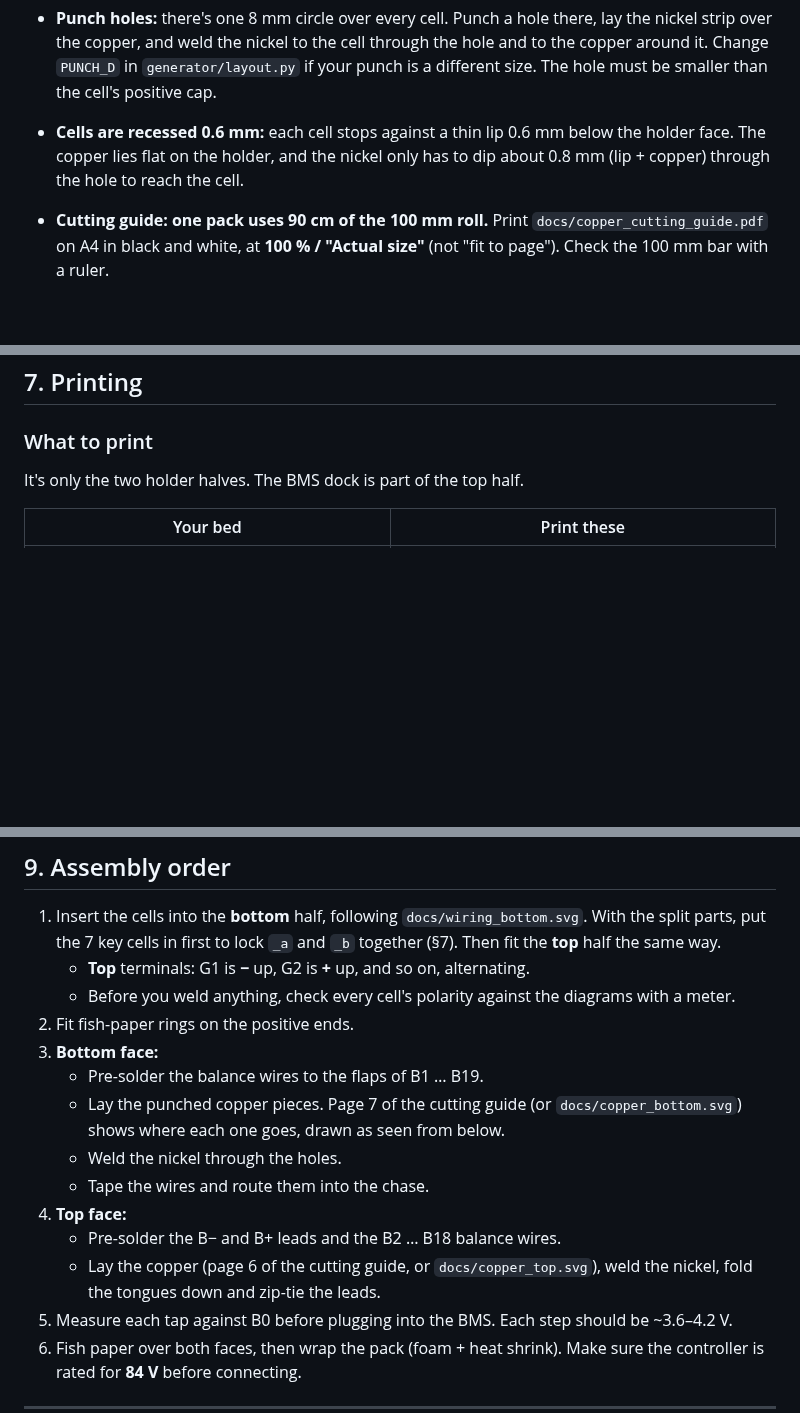
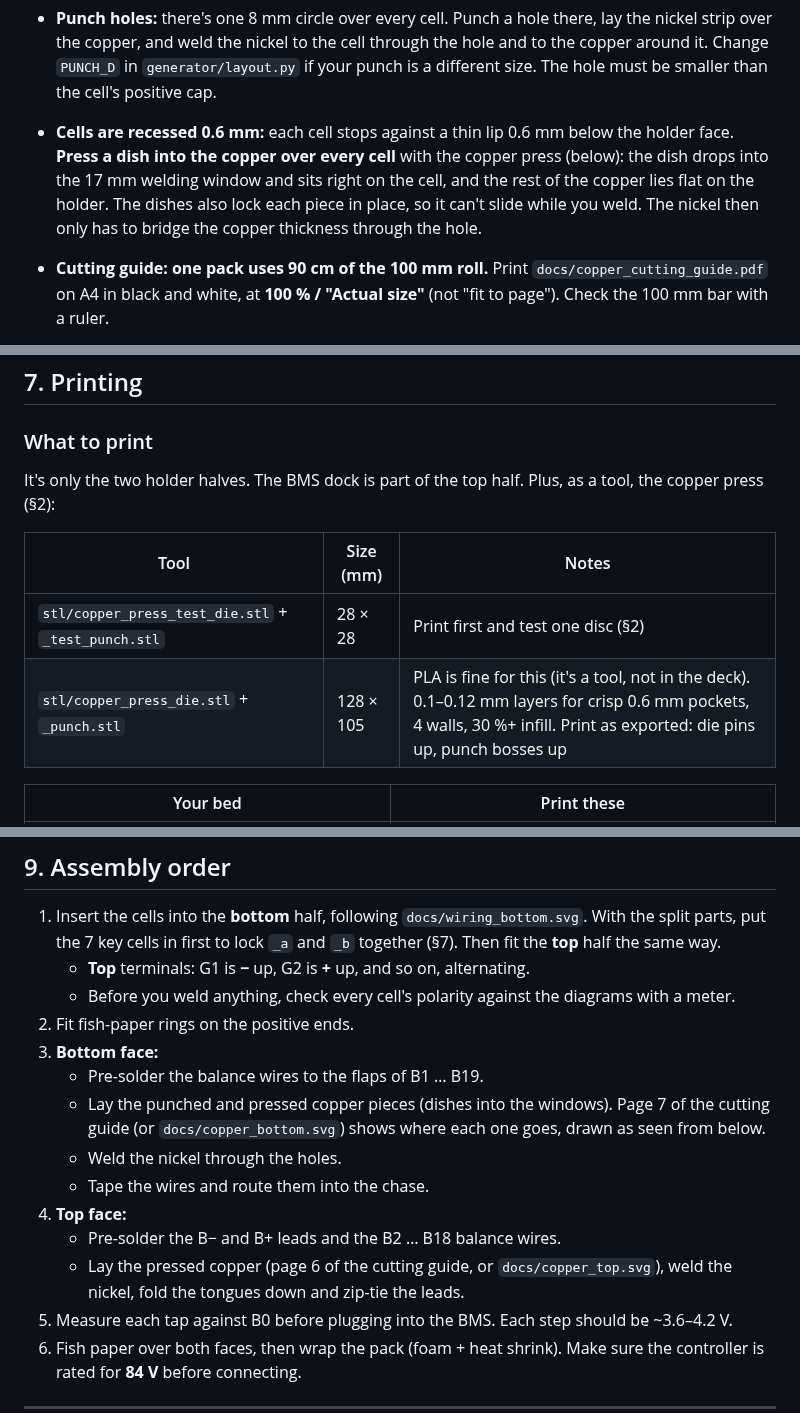
Before and after one commit to Normal99/MaxG3Cellholder, a Markdown page: README.md, 3 parts joined by grey strips. GitHub-like rendering; blank space fills up the shorter version.

```diff
--- a/README.md
+++ b/README.md
@@ -83,7 +85,7 @@ The layout follows a proven build: **3-row blocks in rows 5–7, slanted bands i
 **How to prepare the copper:**
 
 * **Punch holes:** there's one 8 mm circle over every cell. Punch a hole there, lay the nickel strip over the copper, and weld the nickel to the cell through the hole and to the copper around it. Change `PUNCH_D` in `generator/layout.py` if your punch is a different size. The hole must be smaller than the cell's positive cap.
-* **Cells are recessed 0.6 mm:** each cell stops against a thin lip 0.6 mm below the holder face. The copper lies flat on the holder, and the nickel only has to dip about 0.8 mm (lip + copper) through the hole to reach the cell.
+* **Cells are recessed 0.6 mm:** each cell stops against a thin lip 0.6 mm below the holder face. **Press a dish into the copper over every cell** with the copper press (below): the dish drops into the 17 mm welding window and sits right on the cell, and the rest of the copper lies flat on the holder. The dishes also lock each piece in place, so it can't slide while you weld. The nickel then only has to bridge the copper thickness through the hole.
 * **Cutting guide: one pack uses 90 cm of the 100 mm roll.** Print `docs/copper_cutting_guide.pdf` on A4 in black and white, at **100 % / "Actual size"** (not "fit to page"). Check the 100 mm bar with a ruler.
   1. **Pages 2–5 are the roll, 1:1, one section per page.** No piece crosses from one page to the next, so the pages are never taped together. Do them in order, one page at a time:
      * Cut the page along its **START** line and the two thick **ROLL EDGE** lines. That leaves a paper strip exactly as wide as the copper.
@@ -187,7 +210,12 @@ There is one tab per copper piece, at the small rectangle on the templates. It s
 
 ### What to print
 
-It's only the two holder halves. The BMS dock is part of the top half.
+It's only the two holder halves. The BMS dock is part of the top half. Plus, as a tool, the copper press (§2):
+
+| Tool | Size (mm) | Notes |
+|---|---|---|
+| `stl/copper_press_test_die.stl` + `_test_punch.stl` | 28 × 28 | Print first and test one disc (§2) |
+| `stl/copper_press_die.stl` + `_punch.stl` | 128 × 105 | PLA is fine for this (it's a tool, not in the deck). 0.1–0.12 mm layers for crisp 0.6 mm pockets, 4 walls, 30 %+ infill. Print as exported: die pins up, punch bosses up |
 
 | Your bed | Print these |
 |---|---|
@@ -270,12 +298,12 @@ Then run `sh scad/export.sh`.
 2. Fit fish-paper rings on the positive ends.
 3. **Bottom face:**
    * Pre-solder the balance wires to the flaps of B1 … B19.
-   * Lay the punched copper pieces. Page 7 of the cutting guide (or `docs/copper_bottom.svg`) shows where each one goes, drawn as seen from below.
+   * Lay the punched and pressed copper pieces (dishes into the windows). Page 7 of the cutting guide (or `docs/copper_bottom.svg`) shows where each one goes, drawn as seen from below.
    * Weld the nickel through the holes.
    * Tape the wires and route them into the chase.
 4. **Top face:**
    * Pre-solder the B− and B+ leads and the B2 … B18 balance wires.
-   * Lay the copper (page 6 of the cutting guide, or `docs/copper_top.svg`), weld the nickel, fold the tongues down and zip-tie the leads.
+   * Lay the pressed copper (page 6 of the cutting guide, or `docs/copper_top.svg`), weld the nickel, fold the tongues down and zip-tie the leads.
 5. Measure each tap against B0 before plugging into the BMS. Each step should be ~3.6–4.2 V.
 6. Fish paper over both faces, then wrap the pack (foam + heat shrink). Make sure the controller is rated for **84 V** before connecting.
 
```
Also changed, not shown: other parts of README.md (+23 -0 lines), docs/render_copper_press.png (added), 6 other files.
